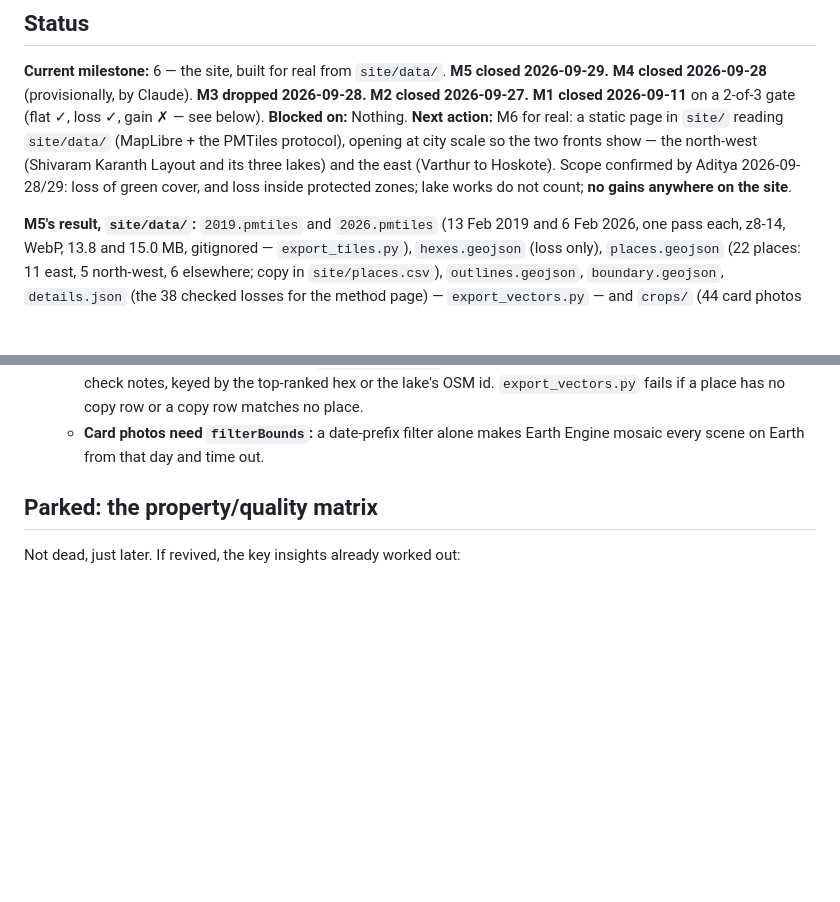
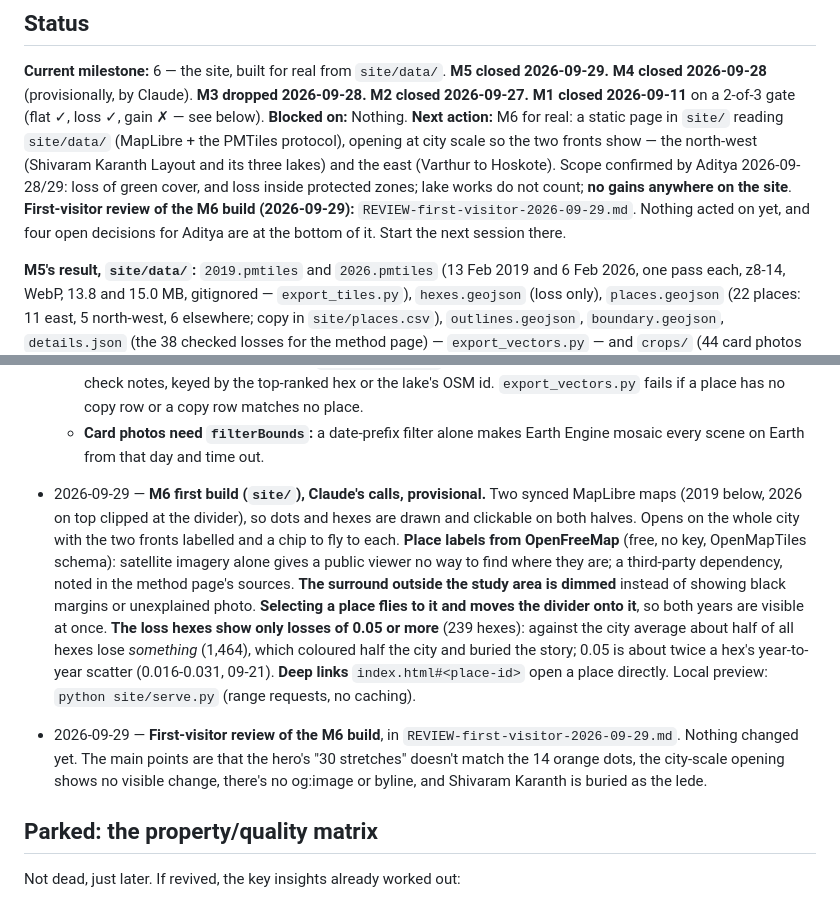
Before and after one commit to dtgoyal1/bengaluru-green-cover, a Markdown page: PROJECT.md, 2 parts joined by grey strips. Drawn GitHub-style; blank space fills up the shorter version.

Commit message:
docs: M6 first-build log and first-visitor review
Co-Authored-By: Claude Opus 5.5 <noreply@anthropic.com>

```diff
--- a/PROJECT.md
+++ b/PROJECT.md
@@ -24,6 +24,9 @@ PMTiles protocol), opening at city scale so the two fronts show — the north-we
 Layout and its three lakes) and the east (Varthur to Hoskote). Scope confirmed by Aditya
 2026-09-28/29: loss of green cover, and loss inside protected zones; lake works do not count; **no
 gains anywhere on the site**.
+**First-visitor review of the M6 build (2026-09-29):** `REVIEW-first-visitor-2026-09-29.md`.
+Nothing acted on yet, and four open decisions for Aditya are at the bottom of it. Start the next
+session there.
 
 **M5's result, `site/data/`:** `2019.pmtiles` and `2026.pmtiles` (13 Feb 2019 and 6 Feb 2026, one
 pass each, z8-14, WebP, 13.8 and 15.0 MB, gitignored — `export_tiles.py`), `hexes.geojson` (loss
@@ -1006,6 +1009,22 @@ Append one line per session. Date, what changed, why.
     fails if a place has no copy row or a copy row matches no place.
   - **Card photos need `filterBounds`:** a date-prefix filter alone makes Earth Engine mosaic every
     scene on Earth from that day and time out.
+- 2026-09-29 — **M6 first build (`site/`), Claude's calls, provisional.** Two synced MapLibre maps
+  (2019 below, 2026 on top clipped at the divider), so dots and hexes are drawn and clickable on
+  both halves. Opens on the whole city with the two fronts labelled and a chip to fly to each.
+  **Place labels from OpenFreeMap** (free, no key, OpenMapTiles schema): satellite imagery alone
+  gives a public viewer no way to find where they are; a third-party dependency, noted in the
+  method page's sources. **The surround outside the study area is dimmed** instead of showing
+  black margins or unexplained photo. **Selecting a place flies to it and moves the divider onto
+  it**, so both years are visible at once. **The loss hexes show only losses of 0.05 or more**
+  (239 hexes): against the city average about half of all hexes lose *something* (1,464), which
+  coloured half the city and buried the story; 0.05 is about twice a hex's year-to-year scatter
+  (0.016-0.031, 09-21). **Deep links** `index.html#<place-id>` open a place directly. Local
+  preview: `python site/serve.py` (range requests, no caching).
+- 2026-09-29 — **First-visitor review of the M6 build**, in `REVIEW-first-visitor-2026-09-29.md`.
+  Nothing changed yet. The main points are that the hero's "30 stretches" doesn't match the 14
+  orange dots, the city-scale opening shows no visible change, there's no og:image or byline, and
+  Shivaram Karanth is buried as the lede.
 
 ## Parked: the property/quality matrix
 
```
Also changed, not shown: REVIEW-first-visitor-2026-09-29.md (added, +78 -0 lines).
